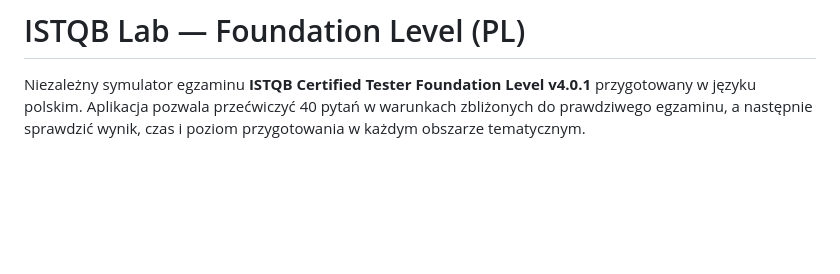
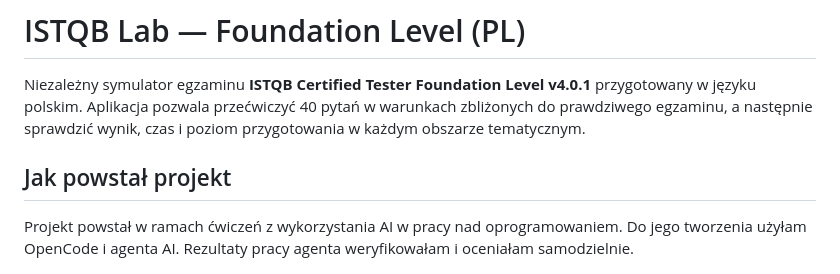
Before and after one commit to CzerwieSaGlodne/ISTQB-foundation-exam-simulator, a Markdown page: README.md, the part around the change. Rendered like a GitHub page; blank space fills up the shorter version.

```diff
--- a/README.md
+++ b/README.md
@@ -1,6 +1,10 @@
 # ISTQB Lab — Foundation Level (PL)
 
 Niezależny symulator egzaminu **ISTQB Certified Tester Foundation Level v4.0.1** przygotowany w języku polskim. Aplikacja pozwala przećwiczyć 40 pytań w warunkach zbliżonych do prawdziwego egzaminu, a następnie sprawdzić wynik, czas i poziom przygotowania w każdym obszarze tematycznym.
+
+## Jak powstał projekt
+
+Projekt powstał w ramach ćwiczeń z wykorzystania AI w pracy nad oprogramowaniem. Do jego tworzenia użyłam OpenCode i agenta AI. Rezultaty pracy agenta weryfikowałam i oceniałam samodzielnie.
 
 ![Ekran startowy ISTQB Lab](/screenshots/screenshot-2.png)
 
```
